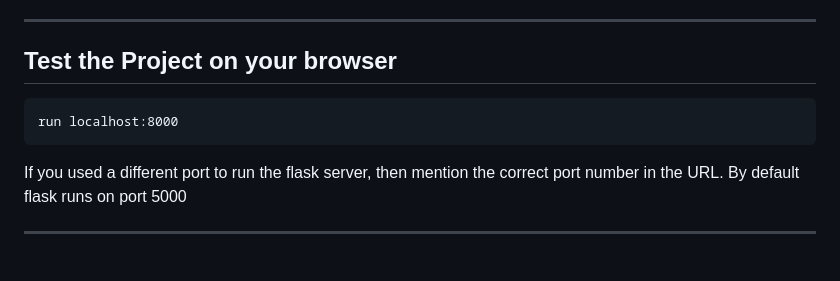
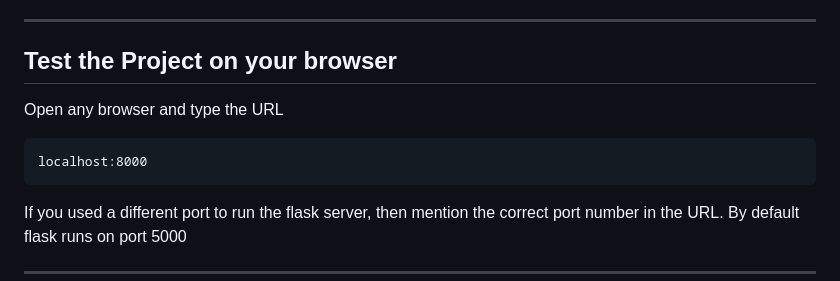
Before and after one commit to abhiramkolluri/ask-sai-baba, a Markdown page: README.md, the part around the change. Drawn GitHub-style; blank space fills up the shorter version.

````diff
--- a/README.md
+++ b/README.md
@@ -93,8 +93,9 @@ You can now test the project's endpoints using Postman. Make sure the backend se
 
 ---
 ## Test the Project on your browser
+   Open any browser and type the URL
    ```
-   run localhost:8000
+   localhost:8000
    ```
 If you used a different port to run the flask server, then mention the correct port number in the URL. By default flask runs on port 5000
 
````
